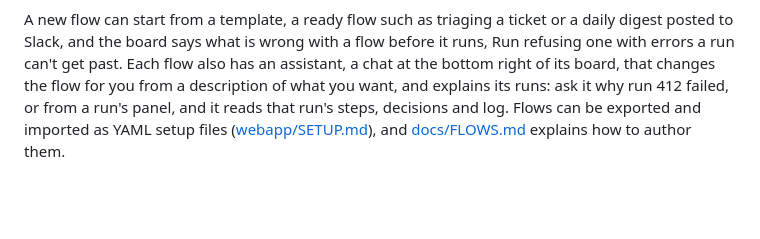
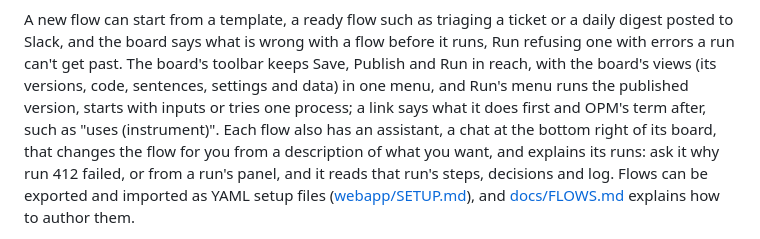
Before and after one commit to Nucc/spoletta, a Markdown page: README.md, the part around the change. Rendered like a GitHub page; blank space fills up the shorter version.

Commit message:
Name Start with inputs beside the API in the guides, and the toolbar's menus in the README

```diff
--- a/README.md
+++ b/README.md
@@ -66,6 +66,11 @@ runs put side by side to see where they went differently.
 A new flow can start from a template, a ready flow such as triaging a
 ticket or a daily digest posted to Slack, and the board says what is wrong
 with a flow before it runs, Run refusing one with errors a run can't get past.
+The board's toolbar keeps Save, Publish and Run in reach, with the board's
+views (its versions, code, sentences, settings and data) in one menu, and
+Run's menu runs the published version, starts with inputs or tries one
+process; a link says what it does first and OPM's term after, such as
+"uses (instrument)".
 Each flow also has an assistant, a chat at the bottom right of its board,
 that changes the flow for you from a description of what you want, and
 explains its runs: ask it why run 412 failed, or from a run's panel, and it
```
Also changed, not shown: docs/FLOWS.md (+1 -1 lines).
